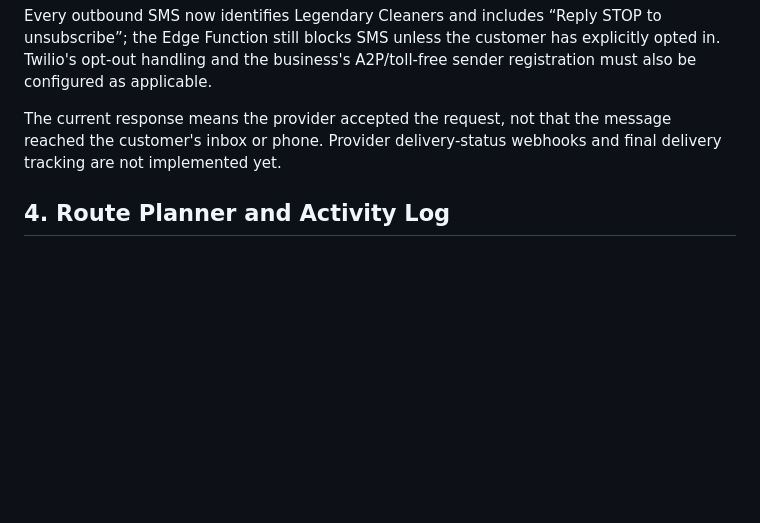
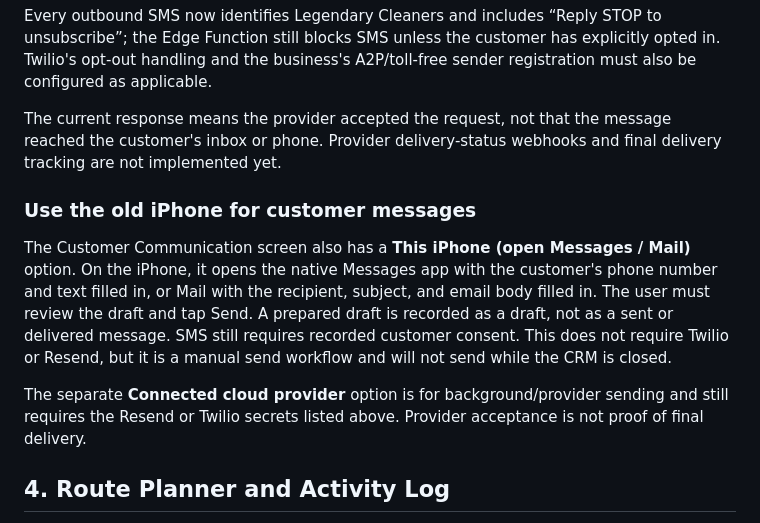
Before and after one commit to g4z8zv6fm2-bot/mysite, a Markdown page: BUSINESS-TOOLS-SETUP.md, the part around the change. Drawn GitHub-style; blank space fills up the shorter version.

Commit message:
Document native iPhone customer messaging option

```diff
--- a/BUSINESS-TOOLS-SETUP.md
+++ b/BUSINESS-TOOLS-SETUP.md
@@ -33,6 +33,11 @@ Every outbound SMS now identifies Legendary Cleaners and includes “Reply STOP
 
 The current response means the provider accepted the request, not that the message reached the customer's inbox or phone. Provider delivery-status webhooks and final delivery tracking are not implemented yet.
 
+### Use the old iPhone for customer messages
+The Customer Communication screen also has a **This iPhone (open Messages / Mail)** option. On the iPhone, it opens the native Messages app with the customer's phone number and text filled in, or Mail with the recipient, subject, and email body filled in. The user must review the draft and tap Send. A prepared draft is recorded as a draft, not as a sent or delivered message. SMS still requires recorded customer consent. This does not require Twilio or Resend, but it is a manual send workflow and will not send while the CRM is closed.
+
+The separate **Connected cloud provider** option is for background/provider sending and still requires the Resend or Twilio secrets listed above. Provider acceptance is not proof of final delivery.
+
 ## 4. Route Planner and Activity Log
 
 The Route Planner groups scheduled jobs by date/address and can create a multi-stop Google Maps route link. It is a basic planner, not a traffic-aware route optimizer.
```
